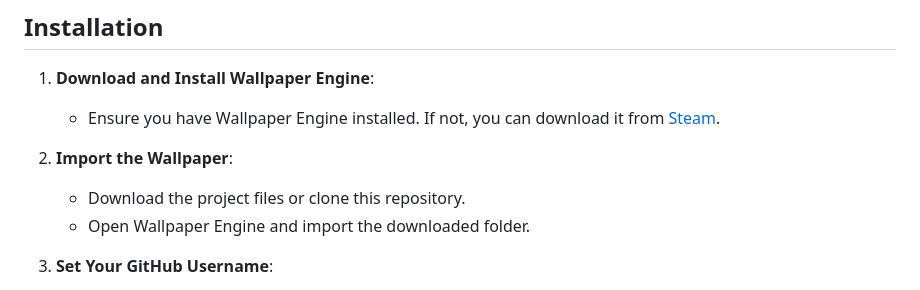
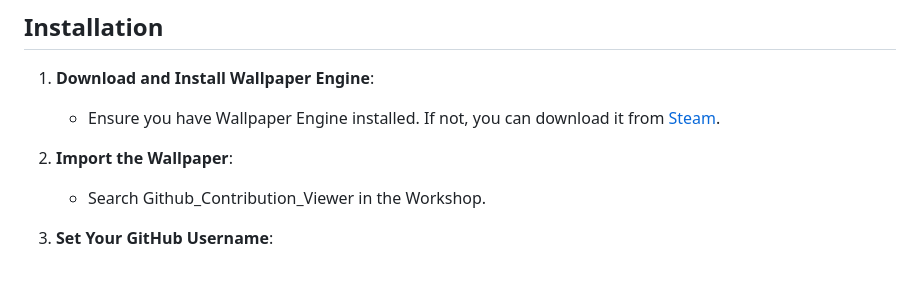
Before and after one commit to utkuvrs/live-github-graph-wallpaper, a Markdown page: README.md, the part around the change. GitHub-like rendering.

```diff
--- a/README.md
+++ b/README.md
@@ -15,8 +15,7 @@ This project provides a dynamic wallpaper for Wallpaper Engine that displays you
    - Ensure you have Wallpaper Engine installed. If not, you can download it from [Steam](https://store.steampowered.com/app/431960/Wallpaper_Engine/).
 
 2. **Import the Wallpaper**:
-   - Download the project files or clone this repository.
-   - Open Wallpaper Engine and import the downloaded folder.
+   - Search Github_Contribution_Viewer in the Workshop.
 
 3. **Set Your GitHub Username**:
    - In Wallpaper Engine, navigate to **Properties** for this wallpaper.
```
